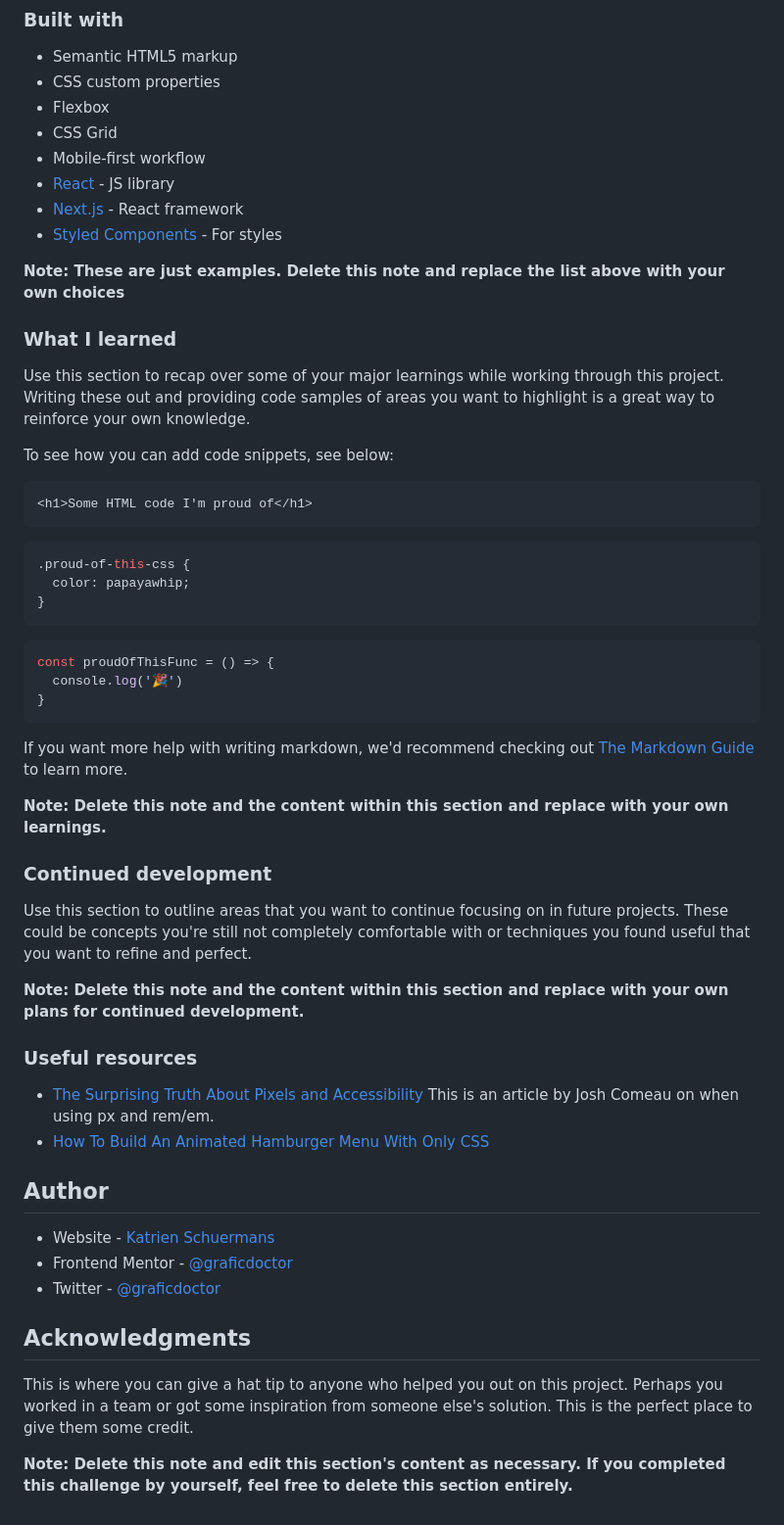
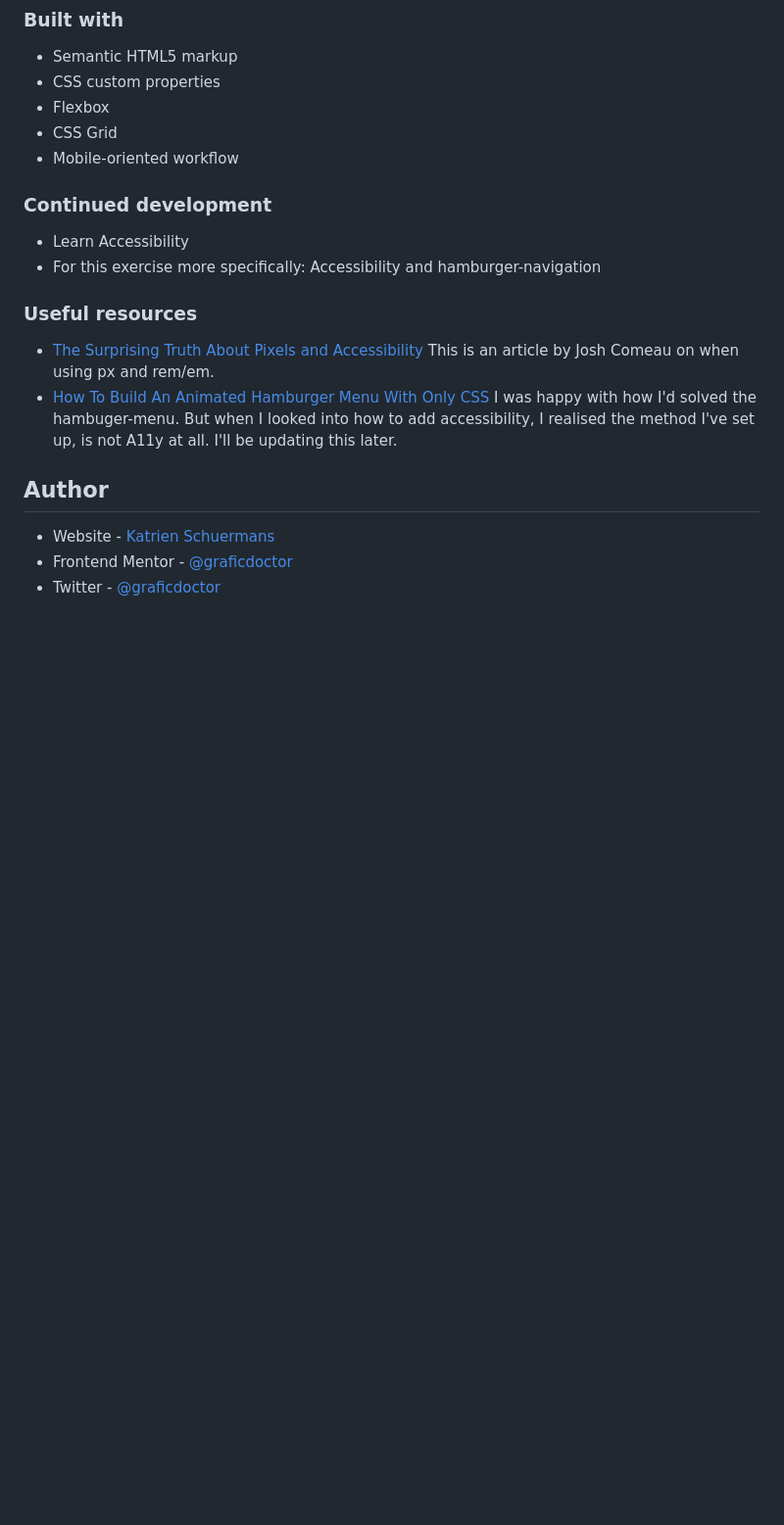
Before and after one commit to graficdoctor/fe-24-005-news-homepage, a Markdown page: README.md, the part around the change printed below. Shown: that part at 98% size. GitHub-like rendering; blank space fills up the shorter version.

Commit message:
Finished version - w/out A11Y

````diff
--- a/README.md
+++ b/README.md
@@ -52,56 +41,21 @@ Then crop/optimize/edit your image however you like, add it to your project, and
 - CSS custom properties
 - Flexbox
 - CSS Grid
-- Mobile-first workflow
-- [React](https://reactjs.org/) - JS library
-- [Next.js](https://nextjs.org/) - React framework
-- [Styled Components](https://styled-components.com/) - For styles
-
-**Note: These are just examples. Delete this note and replace the list above with your own choices**
-
-### What I learned
-
-Use this section to recap over some of your major learnings while working through this project. Writing these out and providing code samples of areas you want to highlight is a great way to reinforce your own knowledge.
-
-To see how you can add code snippets, see below:
-
-```html
-<h1>Some HTML code I'm proud of</h1>
-```
-```css
-.proud-of-this-css {
-  color: papayawhip;
-}
-```
-```js
-const proudOfThisFunc = () => {
-  console.log('🎉')
-}
-```
-
-If you want more help with writing markdown, we'd recommend checking out [The Markdown Guide](https://www.markdownguide.org/) to learn more.
-
-**Note: Delete this note and the content within this section and replace with your own learnings.**
+- Mobile-oriented workflow
 
 ### Continued development
 
-Use this section to outline areas that you want to continue focusing on in future projects. These could be concepts you're still not completely comfortable with or techniques you found useful that you want to refine and perfect.
+- Learn Accessibility
+- For this exercise more specifically: Accessibility and hamburger-navigation
 
-**Note: Delete this note and the content within this section and replace with your own plans for continued development.**
 
 ### Useful resources
 
 - [The Surprising Truth About Pixels and Accessibility](https://www.joshwcomeau.com/css/surprising-truth-about-pixels-and-accessibility/) This is an article by Josh Comeau on when using px and rem/em.
-- [How To Build An Animated Hamburger Menu With Only CSS](https://www.youtube.com/watch?v=dAIVbLrAb_U&t=1s)
+- [How To Build An Animated Hamburger Menu With Only CSS](https://www.youtube.com/watch?v=dAIVbLrAb_U&t=1s) I was happy with how I'd solved the hambuger-menu. But when I looked into how to add accessibility, I realised the method I've set up, is not A11y at all. I'll be updating this later.
 
 ## Author
 
 - Website - [Katrien Schuermans](https://www.katriens.be)
 - Frontend Mentor - [@graficdoctor](https://www.frontendmentor.io/profile/graficdoctor)
 - Twitter - [@graficdoctor](https://www.twitter.com/graficdoctor)
-
-## Acknowledgments
-
-This is where you can give a hat tip to anyone who helped you out on this project. Perhaps you worked in a team or got some inspiration from someone else's solution. This is the perfect place to give them some credit.
-
-**Note: Delete this note and edit this section's content as necessary. If you completed this challenge by yourself, feel free to delete this section entirely.**
````
Also changed, not shown: other parts of README.md (+2 -13 lines), screenshot.jpg (added), 2 other files.
